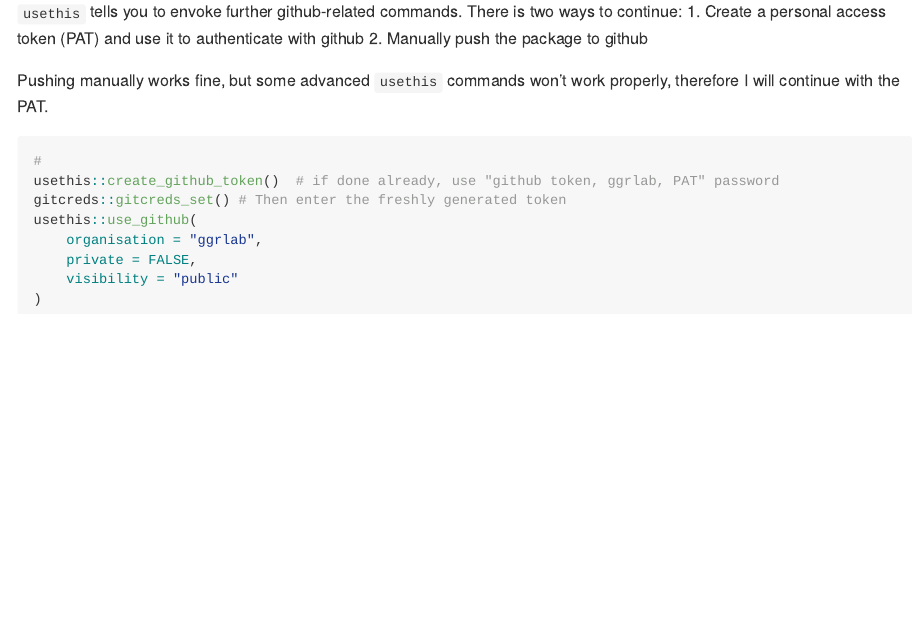
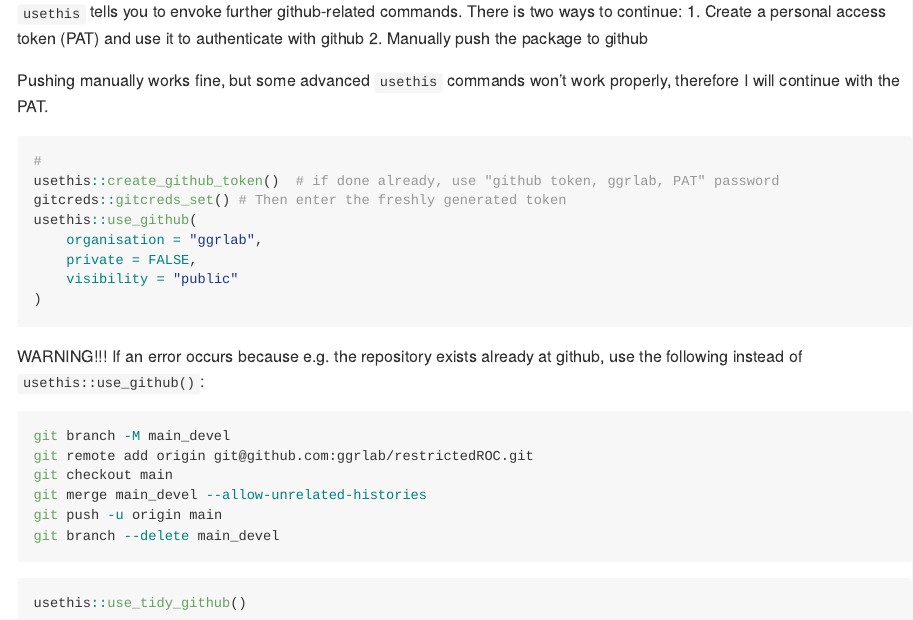
Before and after one commit to ggrlab/dataMelanoma, an R Markdown document (README.Rmd): the page in a window 1100 px wide, from 1870 px down. Rendered offline with R 4.5, knitr and Pandoc, with nearby package versions; badge pictures from the web are left out.

Commit message:
use_tidy_github

````diff
--- a/README.Rmd
+++ b/README.Rmd
@@ -88,3 +88,19 @@ usethis::use_github(
     visibility = "public"
 )
 ```
+
+WARNING!!!
+If an error occurs because e.g. the repository exists already at github, use the following instead of
+``usethis::use_github()``:
+```{bash, eval = FALSE}
+git branch -M main_devel
+git remote add origin git@github.com:ggrlab/restrictedROC.git
+git checkout main
+git merge main_devel --allow-unrelated-histories
+git push -u origin main
+git branch --delete main_devel
+```
+
+```{r, eval = FALSE}
+usethis::use_tidy_github()
+```
````
Also changed, not shown: .github/CODE_OF_CONDUCT.md (added), .github/CONTRIBUTING.md (added), .github/ISSUE_TEMPLATE/issue_template.md (added), .github/SUPPORT.md (added), 2 other files.
